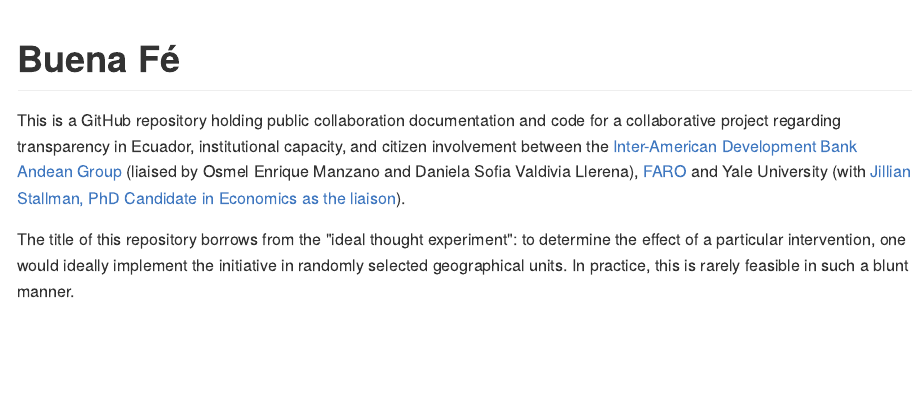
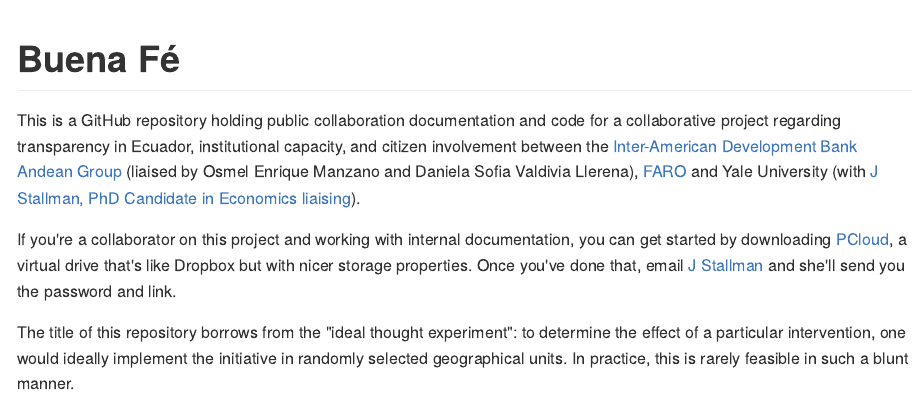
Before and after one commit to stallman-j/buena-fe, an R Markdown document (README.Rmd): the page in a window 1100 px wide, from its top. The pictures show the output file README.md that the author committed with the source, drawn offline in the style of GitHub.

Commit message:
Updating Readme

```diff
--- a/README.Rmd
+++ b/README.Rmd
@@ -11,7 +11,9 @@
 
 # Buena Fé
 
-This is a GitHub repository holding public collaboration documentation and code for a collaborative project regarding transparency in Ecuador, institutional capacity, and citizen involvement between the [Inter-American Development Bank Andean Group](https://www.iadb.org/en/who-we-are/how-we-are-organized/departments-offices-and-sectors/country-department-andean-group) (liaised by Osmel Enrique Manzano and Daniela Sofia Valdivia Llerena), [FARO](https://grupofaro.org/areas-de-trabajo/extrayendo-transparencia/) and Yale University (with [Jillian Stallman, PhD Candidate in Economics as the liaison](https://stallman-j.github.io/)).
+This is a GitHub repository holding public collaboration documentation and code for a collaborative project regarding transparency in Ecuador, institutional capacity, and citizen involvement between the [Inter-American Development Bank Andean Group](https://www.iadb.org/en/who-we-are/how-we-are-organized/departments-offices-and-sectors/country-department-andean-group) (liaised by Osmel Enrique Manzano and Daniela Sofia Valdivia Llerena), [FARO](https://grupofaro.org/areas-de-trabajo/extrayendo-transparencia/) and Yale University (with [J Stallman, PhD Candidate in Economics liaising](https://stallman-j.github.io/)).
+
+If you're a collaborator on this project and working with internal documentation, you can get started by downloading [PCloud](https://www.pcloud.com/), a virtual drive that's like Dropbox but with nicer storage properties. Once you've done that, email [J Stallman](mailto:j.stallman@yale.edu) and she'll send you the password and link.
 
 The title of this repository borrows from the "ideal thought experiment": to determine the effect of a particular intervention, one would ideally implement the initiative in randomly selected geographical units. In practice, this is rarely feasible in such a blunt manner.
 
```
Also changed, not shown: README.md.
